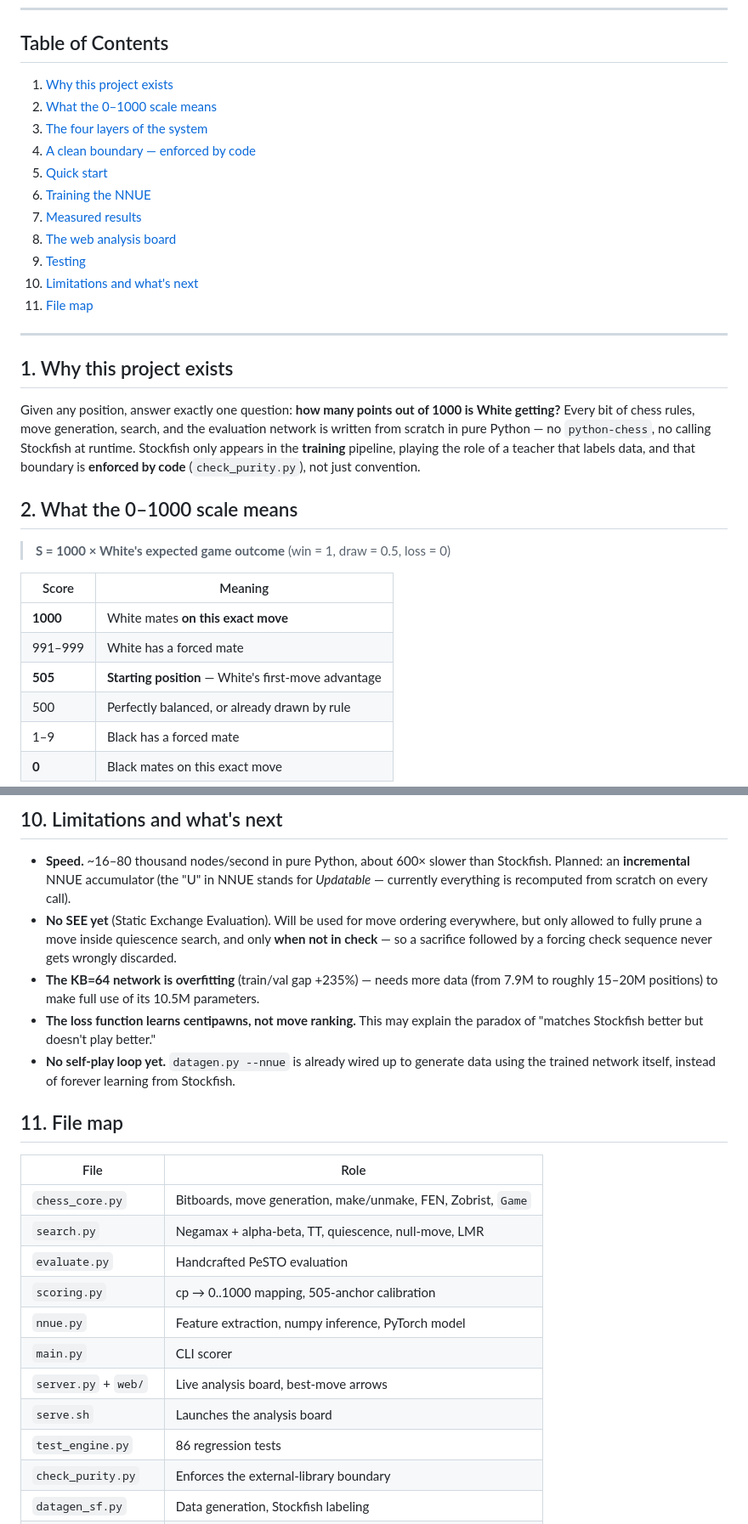
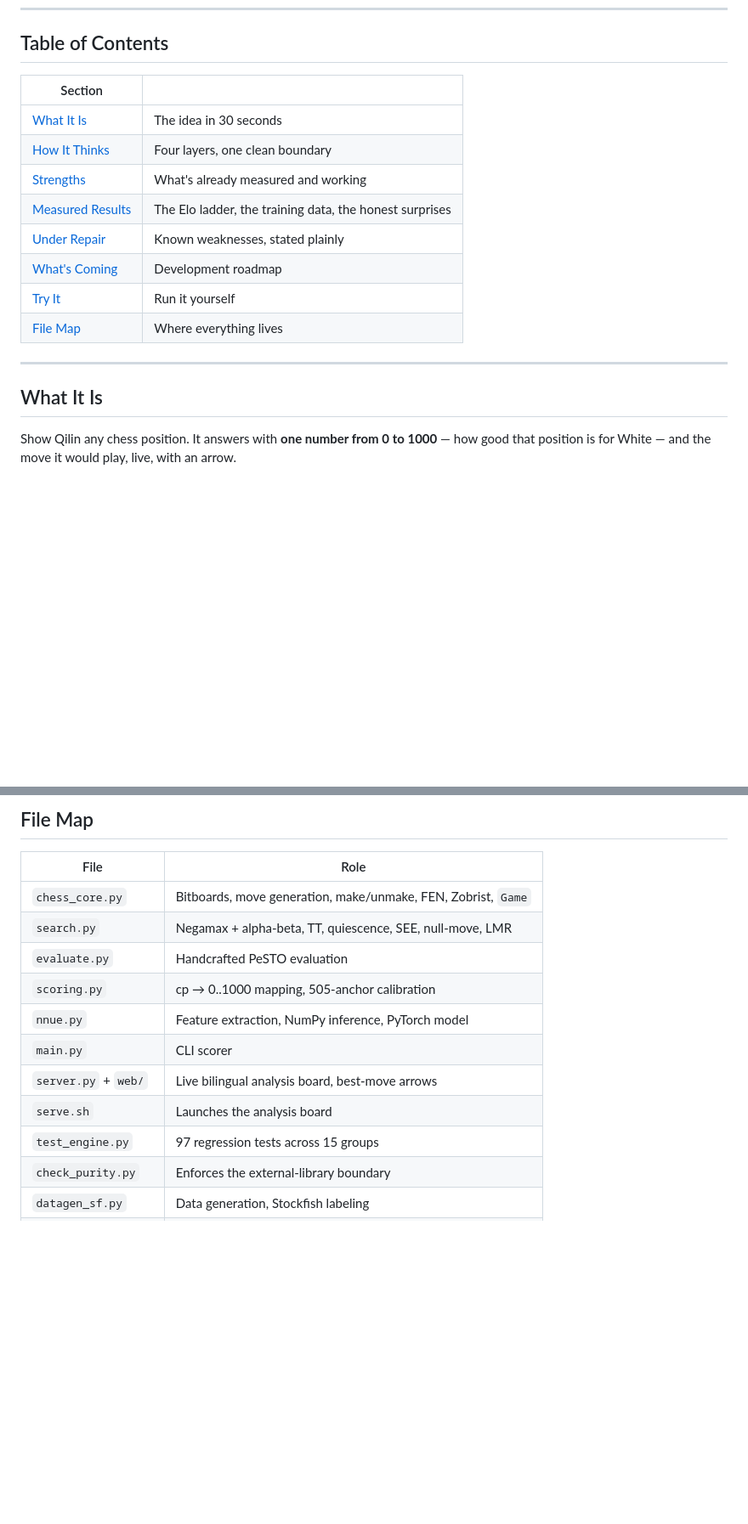
Before and after one commit to HoangKhangCoder/Qilin-Chess-Engine-v1, a Markdown page: README.md, 2 parts joined by grey strips. Shown at 85% size. GitHub-like rendering; blank space fills up the shorter version.

```diff
--- a/README.md
+++ b/README.md
@@ -13,41 +23,21 @@ python3 main.py "<FEN>" --nnue weights/cap_kb64_h256.npz --depth 8
 
 ## Table of Contents
 
-1. [Why this project exists](#1-why-this-project-exists)
-2. [What the 0–1000 scale means](#2-what-the-0–1000-scale-means)
-3. [The four layers of the system](#3-the-four-layers-of-the-system)
-4. [A clean boundary — enforced by code](#4-a-clean-boundary--enforced-by-code)
-5. [Quick start](#5-quick-start)
-6. [Training the NNUE](#6-training-the-nnue)
-7. [Measured results](#7-measured-results)
-8. [The web analysis board](#8-the-web-analysis-board)
-9. [Testing](#9-testing)
-10. [Limitations and what's next](#10-limitations-and-whats-next)
-11. [File map](#11-file-map)
+| Section | |
+|---|---|
+| [What It Is](#what-it-is) | The idea in 30 seconds |
+| [How It Thinks](#how-it-thinks) | Four layers, one clean boundary |
+| [Strengths](#strengths) | What's already measured and working |
+| [Measured Results](#measured-results) | The Elo ladder, the training data, the honest surprises |
+| [Under Repair](#under-repair) | Known weaknesses, stated plainly |
+| [What's Coming](#whats-coming) | Development roadmap |
+| [Try It](#try-it) | Run it yourself |
+| [File Map](#file-map) | Where everything lives |
 
 ---
 
-## 1. Why this project exists
+## What It Is
 
-Given any position, answer exactly one question: **how many points out of
-1000 is White getting?** Every bit of chess rules, move generation, search,
-and the evaluation network is written from scratch in pure Python — no
-`python-chess`, no calling Stockfish at runtime. Stockfish only appears in
-the **training** pipeline, playing the role of a teacher that labels data,
-and that boundary is **enforced by code** (`check_purity.py`), not just
-convention.
+Show Qilin any chess position. It answers with **one number from 0 to 1000** — how good
+that position is for White — and the move it would play, live, with an arrow.
 
-## 2. What the 0–1000 scale means
-
-> **S = 1000 × White's expected game outcome**
-> (win = 1, draw = 0.5, loss = 0)
-
-| Score | Meaning |
-|---|---|
-| **1000** | White mates **on this exact move** |
-| 991–999 | White has a forced mate |
-| **505** | **Starting position** — White's first-move advantage |
-| 500 | Perfectly balanced, or already drawn by rule |
-| 1–9 | Black has a forced mate |
-| **0** | Black mates on this exact move |
-
@@ -207,36 +247,16 @@ guarded by a safety net plus a regression test).
-## 10. Limitations and what's next
-
-- **Speed.** ~16–80 thousand nodes/second in pure Python, about 600× slower
-  than Stockfish. Planned: an **incremental** NNUE accumulator (the "U" in
-  NNUE stands for *Updatable* — currently everything is recomputed from
-  scratch on every call).
-- **No SEE yet** (Static Exchange Evaluation). Will be used for move
-  ordering everywhere, but only allowed to fully prune a move inside
-  quiescence search, and only **when not in check** — so a sacrifice
-  followed by a forcing check sequence never gets wrongly discarded.
-- **The KB=64 network is overfitting** (train/val gap +235%) — needs more
-  data (from 7.9M to roughly 15–20M positions) to make full use of its
-  10.5M parameters.
-- **The loss function learns centipawns, not move ranking.** This may
-  explain the paradox of "matches Stockfish better but doesn't play
-  better."
-- **No self-play loop yet.** `datagen.py --nnue` is already wired up to
-  generate data using the trained network itself, instead of forever
-  learning from Stockfish.
-
-## 11. File map
+## File Map
 
 | File | Role |
 |---|---|
 | `chess_core.py` | Bitboards, move generation, make/unmake, FEN, Zobrist, `Game` |
-| `search.py` | Negamax + alpha-beta, TT, quiescence, null-move, LMR |
+| `search.py` | Negamax + alpha-beta, TT, quiescence, SEE, null-move, LMR |
 | `evaluate.py` | Handcrafted PeSTO evaluation |
 | `scoring.py` | cp → 0..1000 mapping, 505-anchor calibration |
-| `nnue.py` | Feature extraction, numpy inference, PyTorch model |
+| `nnue.py` | Feature extraction, NumPy inference, PyTorch model |
 | `main.py` | CLI scorer |
-| `server.py` + `web/` | Live analysis board, best-move arrows |
+| `server.py` + `web/` | Live bilingual analysis board, best-move arrows |
 | `serve.sh` | Launches the analysis board |
-| `test_engine.py` | 86 regression tests |
+| `test_engine.py` | 97 regression tests across 15 groups |
 | `check_purity.py` | Enforces the external-library boundary |
 | `datagen_sf.py` | Data generation, Stockfish labeling |
 | `make_book.py` | Opening book via MultiPV |
```
Also changed, not shown: other parts of README.md (+201 -137 lines).
